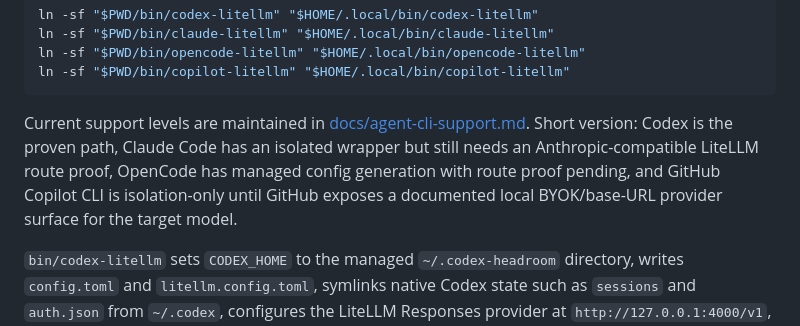
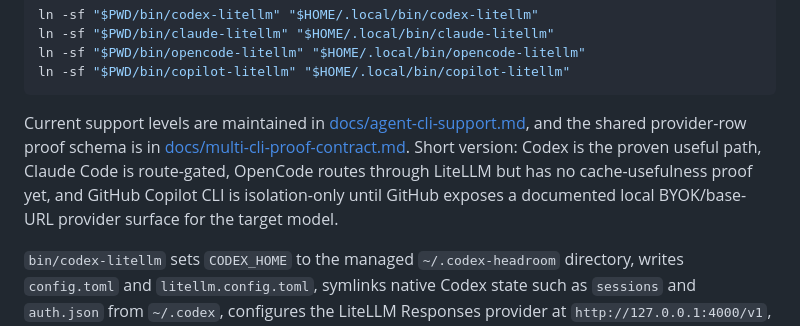
Before and after one commit to pankaj28843/litellm-proxy-headroom, a Markdown page: README.md, the part around the change. Drawn GitHub-style.

Commit message:
Define multi-CLI proof contract

````diff
--- a/README.md
+++ b/README.md
@@ -292,12 +292,13 @@ ln -sf "$PWD/bin/copilot-litellm" "$HOME/.local/bin/copilot-litellm"
 ```
 
 Current support levels are maintained in
-[docs/agent-cli-support.md](docs/agent-cli-support.md). Short version: Codex is
-the proven path, Claude Code has an isolated wrapper but still needs an
-Anthropic-compatible LiteLLM route proof, OpenCode has managed config
-generation with route proof pending, and GitHub Copilot CLI is isolation-only
-until GitHub exposes a documented local BYOK/base-URL provider surface for the
-target model.
+[docs/agent-cli-support.md](docs/agent-cli-support.md), and the shared
+provider-row proof schema is in
+[docs/multi-cli-proof-contract.md](docs/multi-cli-proof-contract.md). Short
+version: Codex is the proven useful path, Claude Code is route-gated, OpenCode
+routes through LiteLLM but has no cache-usefulness proof yet, and GitHub
+Copilot CLI is isolation-only until GitHub exposes a documented local
+BYOK/base-URL provider surface for the target model.
 
 `bin/codex-litellm` sets `CODEX_HOME` to the managed `~/.codex-headroom`
 directory, writes `config.toml` and `litellm.config.toml`, symlinks native
````
Also changed, not shown: docs/multi-cli-proof-contract.md (added, +70 -0 lines).
